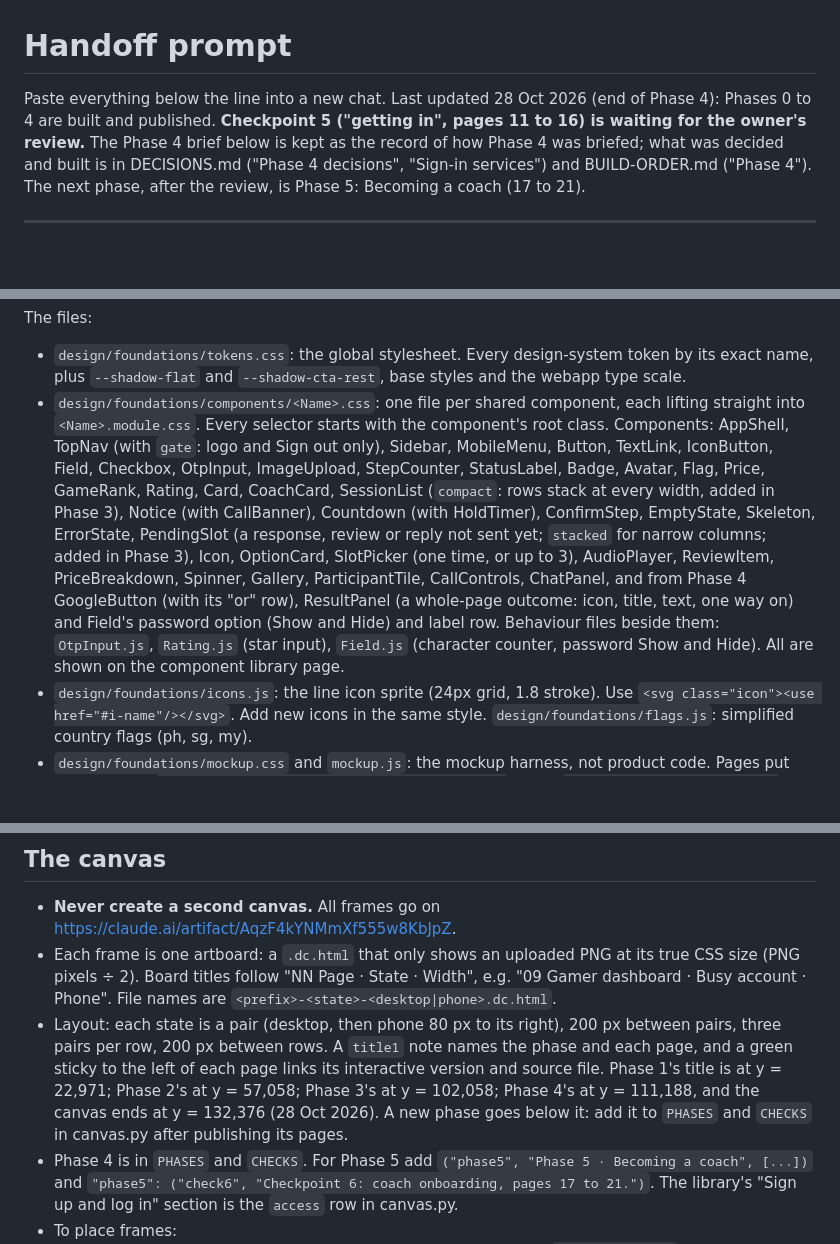
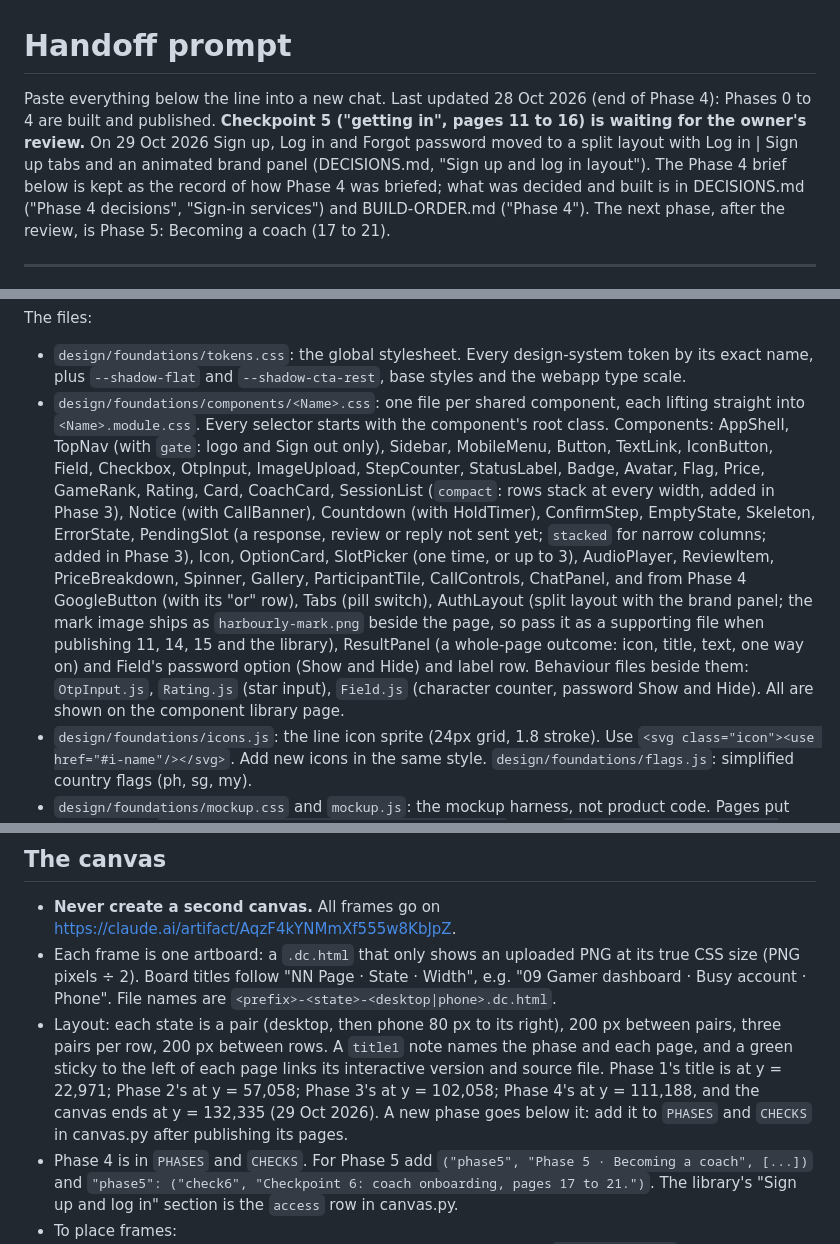
Before and after one commit to ILoveWaterSm/Harbourly-Waitlist-2.0, a Markdown page: design/HANDOFF.md, 3 parts joined by grey strips. Drawn GitHub-style; blank space fills up the shorter version.

Commit message:
Handoff: split layout for 11, 14 and 15
Co-Authored-By: Claude Opus 5.5 <noreply@anthropic.com>
Claude-Session: https://claude.ai/code/session_01Bmbp6YbcVmtES9CgQQUJ9f

```diff
--- a/design/HANDOFF.md
+++ b/design/HANDOFF.md
@@ -1,6 +1,6 @@
 # Handoff prompt
 
-Paste everything below the line into a new chat. Last updated 28 Oct 2026 (end of Phase 4): Phases 0 to 4 are built and published. **Checkpoint 5 ("getting in", pages 11 to 16) is waiting for the owner's review.** The Phase 4 brief below is kept as the record of how Phase 4 was briefed; what was decided and built is in DECISIONS.md ("Phase 4 decisions", "Sign-in services") and BUILD-ORDER.md ("Phase 4"). The next phase, after the review, is Phase 5: Becoming a coach (17 to 21).
+Paste everything below the line into a new chat. Last updated 28 Oct 2026 (end of Phase 4): Phases 0 to 4 are built and published. **Checkpoint 5 ("getting in", pages 11 to 16) is waiting for the owner's review.** On 29 Oct 2026 Sign up, Log in and Forgot password moved to a split layout with Log in | Sign up tabs and an animated brand panel (DECISIONS.md, "Sign up and log in layout"). The Phase 4 brief below is kept as the record of how Phase 4 was briefed; what was decided and built is in DECISIONS.md ("Phase 4 decisions", "Sign-in services") and BUILD-ORDER.md ("Phase 4"). The next phase, after the review, is Phase 5: Becoming a coach (17 to 21).
 
 ---
 
@@ -103,7 +103,7 @@ State ids you can link to (`data-link="NN#id"`):
 
 The files:
 - `design/foundations/tokens.css`: the global stylesheet. Every design-system token by its exact name, plus `--shadow-flat` and `--shadow-cta-rest`, base styles and the webapp type scale.
-- `design/foundations/components/<Name>.css`: one file per shared component, each lifting straight into `<Name>.module.css`. Every selector starts with the component's root class. Components: AppShell, TopNav (with `gate`: logo and Sign out only), Sidebar, MobileMenu, Button, TextLink, IconButton, Field, Checkbox, OtpInput, ImageUpload, StepCounter, StatusLabel, Badge, Avatar, Flag, Price, GameRank, Rating, Card, CoachCard, SessionList (`compact`: rows stack at every width, added in Phase 3), Notice (with CallBanner), Countdown (with HoldTimer), ConfirmStep, EmptyState, Skeleton, ErrorState, PendingSlot (a response, review or reply not sent yet; `stacked` for narrow columns; added in Phase 3), Icon, OptionCard, SlotPicker (one time, or up to 3), AudioPlayer, ReviewItem, PriceBreakdown, Spinner, Gallery, ParticipantTile, CallControls, ChatPanel, and from Phase 4 GoogleButton (with its "or" row), ResultPanel (a whole-page outcome: icon, title, text, one way on) and Field's password option (Show and Hide) and label row. Behaviour files beside them: `OtpInput.js`, `Rating.js` (star input), `Field.js` (character counter, password Show and Hide). All are shown on the component library page.
+- `design/foundations/components/<Name>.css`: one file per shared component, each lifting straight into `<Name>.module.css`. Every selector starts with the component's root class. Components: AppShell, TopNav (with `gate`: logo and Sign out only), Sidebar, MobileMenu, Button, TextLink, IconButton, Field, Checkbox, OtpInput, ImageUpload, StepCounter, StatusLabel, Badge, Avatar, Flag, Price, GameRank, Rating, Card, CoachCard, SessionList (`compact`: rows stack at every width, added in Phase 3), Notice (with CallBanner), Countdown (with HoldTimer), ConfirmStep, EmptyState, Skeleton, ErrorState, PendingSlot (a response, review or reply not sent yet; `stacked` for narrow columns; added in Phase 3), Icon, OptionCard, SlotPicker (one time, or up to 3), AudioPlayer, ReviewItem, PriceBreakdown, Spinner, Gallery, ParticipantTile, CallControls, ChatPanel, and from Phase 4 GoogleButton (with its "or" row), Tabs (pill switch), AuthLayout (split layout with the brand panel; the mark image ships as `harbourly-mark.png` beside the page, so pass it as a supporting file when publishing 11, 14, 15 and the library), ResultPanel (a whole-page outcome: icon, title, text, one way on) and Field's password option (Show and Hide) and label row. Behaviour files beside them: `OtpInput.js`, `Rating.js` (star input), `Field.js` (character counter, password Show and Hide). All are shown on the component library page.
 - `design/foundations/icons.js`: the line icon sprite (24px grid, 1.8 stroke). Use `<svg class="icon"><use href="#i-name"/></svg>`. Add new icons in the same style. `design/foundations/flags.js`: simplified country flags (ph, sg, my).
 - `design/foundations/mockup.css` and `mockup.js`: the mockup harness, not product code. Pages put each state in `<section data-state="id" data-label="Label">` inside `<div class="mk-frame" data-page="NN Page">`; the harness builds the state switcher and the desktop/phone toggle. `window.mk.set(stateId, "desktop" | "phone")` switches from script. A state with `data-shell="name"` is wrapped in `<template id="shell-name">` (the app shell, written once per page; copy the gamer shell from 06) and `data-nav="key"` marks the current sidebar link. The harness also wires the burger menu and the `data-link` cross-page links, and gives every gamer shell its links: logo and sidebar Dashboard → 09, Browse coaches → 01, My sessions → 10 (only when snapking is logged in). Use a 2-digit `data-page` name, e.g. `09 Gamer dashboard`.
 - Mockup behaviour (a page's own interactions, like `data-go` steps) goes in a `<script>` in the page; behaviour that belongs to a shared component goes in `foundations/components/<Name>.js`, included before `mockup.js`. `build.mjs` inlines local scripts.
@@ -128,7 +128,7 @@ The files:
 
 - **Never create a second canvas.** All frames go on https://claude.ai/artifact/AqzF4kYNMmXf555w8KbJpZ.
 - Each frame is one artboard: a `.dc.html` that only shows an uploaded PNG at its true CSS size (PNG pixels ÷ 2). Board titles follow "NN Page · State · Width", e.g. "09 Gamer dashboard · Busy account · Phone". File names are `<prefix>-<state>-<desktop|phone>.dc.html`.
-- Layout: each state is a pair (desktop, then phone 80 px to its right), 200 px between pairs, three pairs per row, 200 px between rows. A `title1` note names the phase and each page, and a green sticky to the left of each page links its interactive version and source file. Phase 1's title is at y = 22,971; Phase 2's at y = 57,058; Phase 3's at y = 102,058; Phase 4's at y = 111,188, and the canvas ends at y = 132,376 (28 Oct 2026). A new phase goes below it: add it to `PHASES` and `CHECKS` in canvas.py after publishing its pages.
+- Layout: each state is a pair (desktop, then phone 80 px to its right), 200 px between pairs, three pairs per row, 200 px between rows. A `title1` note names the phase and each page, and a green sticky to the left of each page links its interactive version and source file. Phase 1's title is at y = 22,971; Phase 2's at y = 57,058; Phase 3's at y = 102,058; Phase 4's at y = 111,188, and the canvas ends at y = 132,335 (29 Oct 2026). A new phase goes below it: add it to `PHASES` and `CHECKS` in canvas.py after publishing its pages.
 - Phase 4 is in `PHASES` and `CHECKS`. For Phase 5 add `("phase5", "Phase 5 · Becoming a coach", [...])` and `"phase5": ("check6", "Checkpoint 6: coach onboarding, pages 17 to 21.")`. The library's "Sign up and log in" section is the `access` row in canvas.py.
 - To place frames:
   1. Copy the PNGs into a temporary folder **inside the repo** (e.g. `.frames-upload/`; the uploader takes files from the working directory only), upload them as canvas assets in batches of up to 25 (`url` = the canvas, `asset: true`, `file_paths`), and write each `<prefix>__<state>__<width> <asset id>` line into a blobs file. Every frame of a new page must be in the blobs file. Delete the folder afterwards; never commit it.
```
